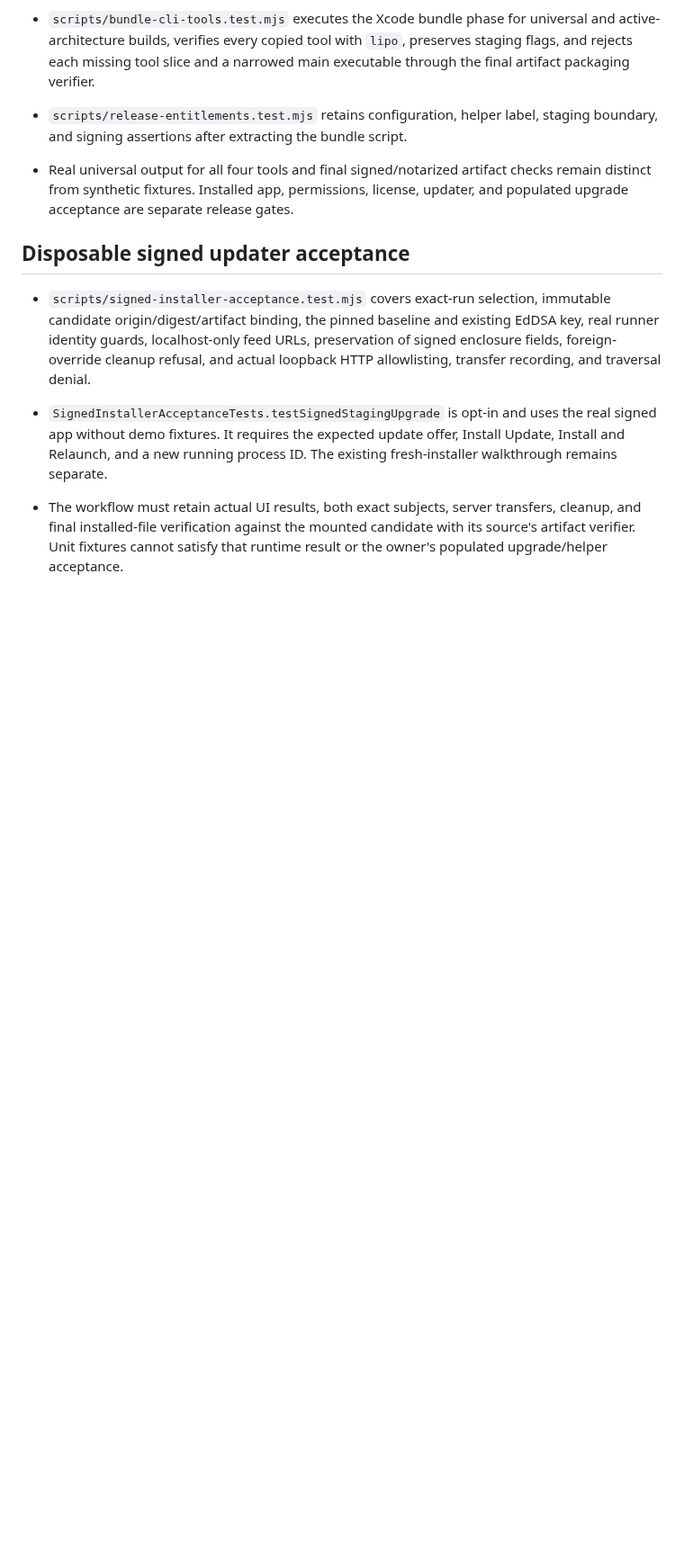
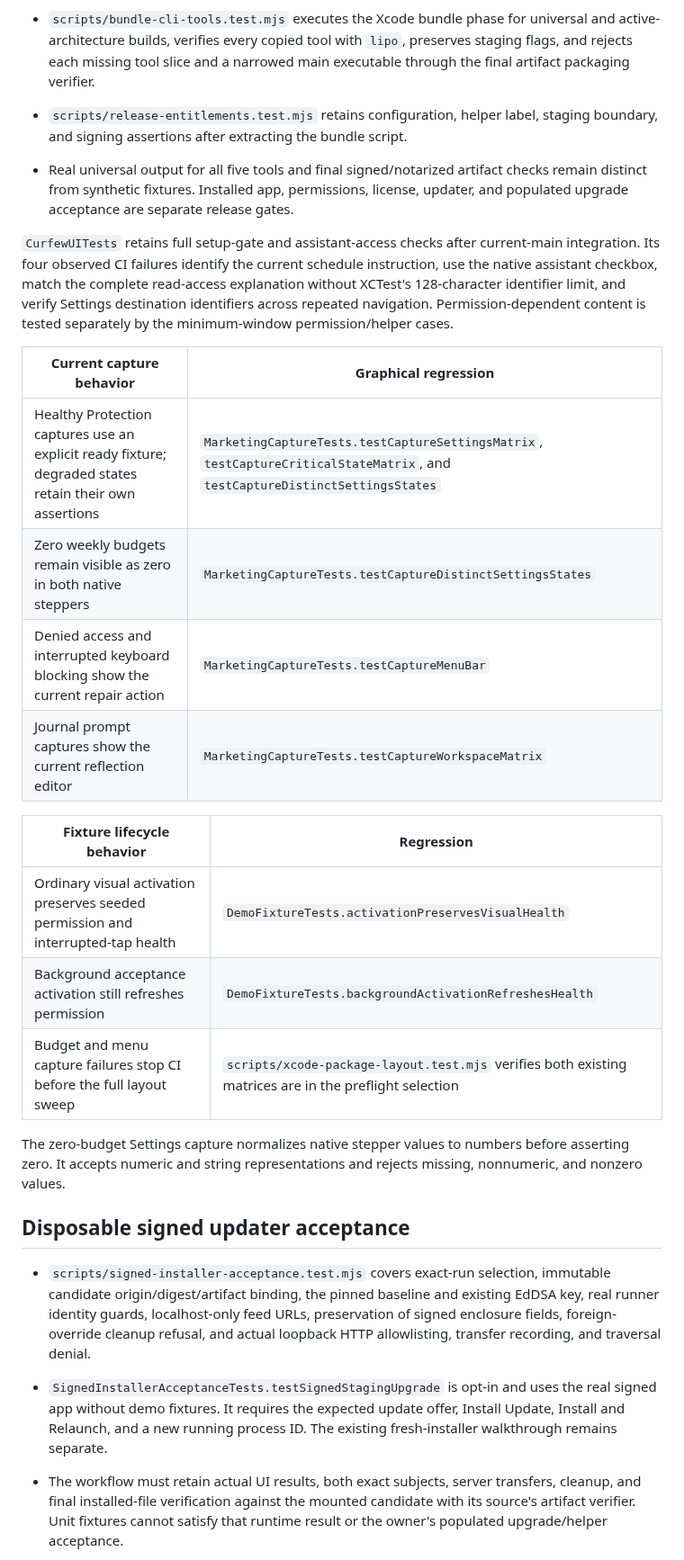
Before and after one commit to TheHypertextStudio/curfew, a Markdown page: Documentation/todo-test-matrix.md, the part around one of its changes. Shown at 90% size. Drawn GitHub-style; blank space fills up the shorter version.

```diff
--- a/Documentation/todo-test-matrix.md
+++ b/Documentation/todo-test-matrix.md
@@ -2311,9 +2321,26 @@ flows and the public updater path require their own acceptance.
   narrowed main executable through the final artifact packaging verifier.
 - `scripts/release-entitlements.test.mjs` retains configuration, helper label,
   staging boundary, and signing assertions after extracting the bundle script.
-- Real universal output for all four tools and final signed/notarized artifact
+- Real universal output for all five tools and final signed/notarized artifact
   checks remain distinct from synthetic fixtures. Installed app, permissions,
   license, updater, and populated upgrade acceptance are separate release gates.
+
+`CurfewUITests` retains full setup-gate and assistant-access checks after current-main integration. Its four observed CI failures identify the current schedule instruction, use the native assistant checkbox, match the complete read-access explanation without XCTest's 128-character identifier limit, and verify Settings destination identifiers across repeated navigation. Permission-dependent content is tested separately by the minimum-window permission/helper cases.
+
+| Current capture behavior | Graphical regression |
+| --- | --- |
+| Healthy Protection captures use an explicit ready fixture; degraded states retain their own assertions | `MarketingCaptureTests.testCaptureSettingsMatrix`, `testCaptureCriticalStateMatrix`, and `testCaptureDistinctSettingsStates` |
+| Zero weekly budgets remain visible as zero in both native steppers | `MarketingCaptureTests.testCaptureDistinctSettingsStates` |
+| Denied access and interrupted keyboard blocking show the current repair action | `MarketingCaptureTests.testCaptureMenuBar` |
+| Journal prompt captures show the current reflection editor | `MarketingCaptureTests.testCaptureWorkspaceMatrix` |
+
+| Fixture lifecycle behavior | Regression |
+| --- | --- |
+| Ordinary visual activation preserves seeded permission and interrupted-tap health | `DemoFixtureTests.activationPreservesVisualHealth` |
+| Background acceptance activation still refreshes permission | `DemoFixtureTests.backgroundActivationRefreshesHealth` |
+| Budget and menu capture failures stop CI before the full layout sweep | `scripts/xcode-package-layout.test.mjs` verifies both existing matrices are in the preflight selection |
+
+The zero-budget Settings capture normalizes native stepper values to numbers before asserting zero. It accepts numeric and string representations and rejects missing, nonnumeric, and nonzero values.
 
 ## Disposable signed updater acceptance
 
```
Also changed, not shown: other parts of Documentation/todo-test-matrix.md (+12 -10 lines), Documentation/todos.md (+13 -7 lines).
